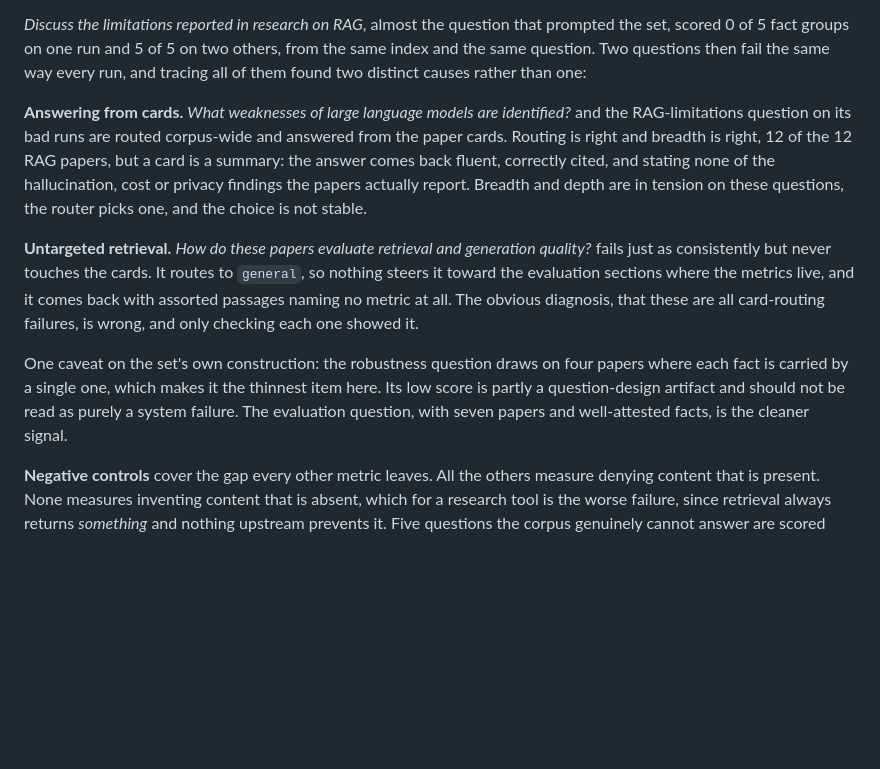
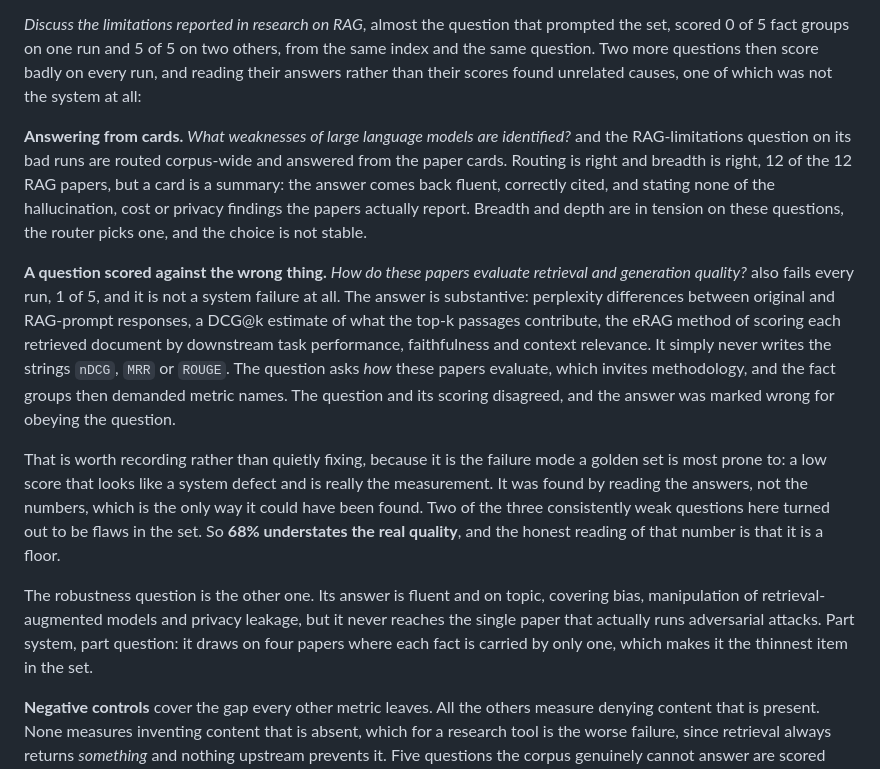
Before and after one commit to saleemb94/Research-RAG, a Markdown page: README.md, the part around the change. GitHub-like rendering; blank space fills up the shorter version.

Commit message:
Correct a thematic finding that was read off the score, not the answer
The evaluation question was recorded as a retrieval failure because it
scores 1 of 5 every run. Reading the answer shows it is not one. It covers
perplexity differences, a DCG@k estimate of what the top-k passages
contribute, the eRAG method of scoring each document by downstream task
performance, and faithfulness. It just never writes nDCG, MRR or ROUGE.

The question asks how these papers evaluate, which invites methodology, and
the fact groups then demanded metric names. The answer was marked wrong for
obeying the question, and the defect is in the set.

Recorded rather than quietly corrected, because it is the mistake a golden
set is most prone to: a low score that reads as a system defect and is
really the measurement. Two of the three consistently weak questions turn
out to be flaws in the set, so 68% is a floor, not an estimate.

```diff
--- a/README.md
+++ b/README.md
@@ -318,8 +318,9 @@ runs rather than one.
 
 *Discuss the limitations reported in research on RAG*, almost the question that prompted
 the set, scored 0 of 5 fact groups on one run and 5 of 5 on two others, from the same
-index and the same question. Two questions then fail the same way every run, and tracing
-all of them found two distinct causes rather than one:
+index and the same question. Two more questions then score badly on every run, and
+reading their answers rather than their scores found unrelated causes, one of which was
+not the system at all:
 
 **Answering from cards.** *What weaknesses of large language models are identified?* and
 the RAG-limitations question on its bad runs are routed corpus-wide and answered from the
@@ -328,17 +329,28 @@ is a summary: the answer comes back fluent, correctly cited, and stating none of
 hallucination, cost or privacy findings the papers actually report. Breadth and depth are
 in tension on these questions, the router picks one, and the choice is not stable.
 
-**Untargeted retrieval.** *How do these papers evaluate retrieval and generation
-quality?* fails just as consistently but never touches the cards. It routes to `general`,
-so nothing steers it toward the evaluation sections where the metrics live, and it comes
-back with assorted passages naming no metric at all. The obvious diagnosis, that these
-are all card-routing failures, is wrong, and only checking each one showed it.
+**A question scored against the wrong thing.** *How do these papers evaluate retrieval
+and generation quality?* also fails every run, 1 of 5, and it is not a system failure at
+all. The answer is substantive: perplexity differences between original and RAG-prompt
+responses, a DCG@k estimate of what the top-k passages contribute, the eRAG method of
+scoring each retrieved document by downstream task performance, faithfulness and context
+relevance. It simply never writes the strings `nDCG`, `MRR` or `ROUGE`. The question asks
+*how* these papers evaluate, which invites methodology, and the fact groups then demanded
+metric names. The question and its scoring disagreed, and the answer was marked wrong for
+obeying the question.
 
-One caveat on the set's own construction: the robustness question draws on four papers
-where each fact is carried by a single one, which makes it the thinnest item here. Its
-low score is partly a question-design artifact and should not be read as purely a system
-failure. The evaluation question, with seven papers and well-attested facts, is the
-cleaner signal.
+That is worth recording rather than quietly fixing, because it is the failure mode a
+golden set is most prone to: a low score that looks like a system defect and is really
+the measurement. It was found by reading the answers, not the numbers, which is the only
+way it could have been found. Two of the three consistently weak questions here turned
+out to be flaws in the set. So **68% understates the real quality**, and the honest
+reading of that number is that it is a floor.
+
+The robustness question is the other one. Its answer is fluent and on topic, covering
+bias, manipulation of retrieval-augmented models and privacy leakage, but it never
+reaches the single paper that actually runs adversarial attacks. Part system, part
+question: it draws on four papers where each fact is carried by only one, which makes it
+the thinnest item in the set.
 
 **Negative controls** cover the gap every other metric leaves. All the others measure
 denying content that is present. None measures inventing content that is absent, which
```
